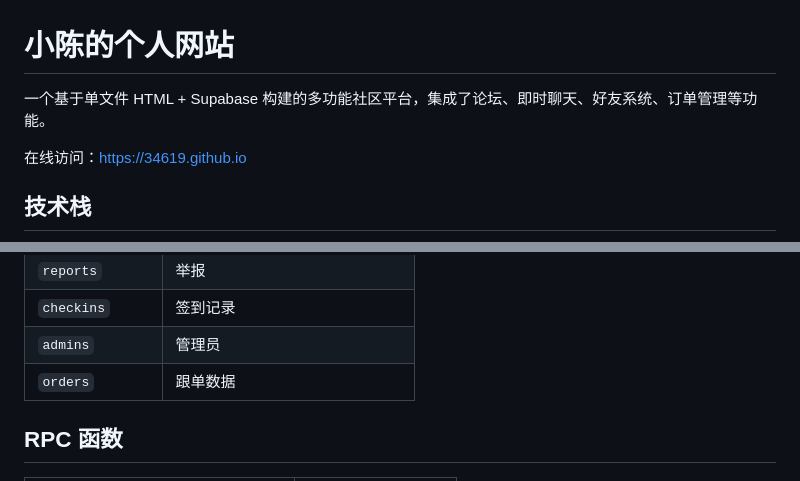
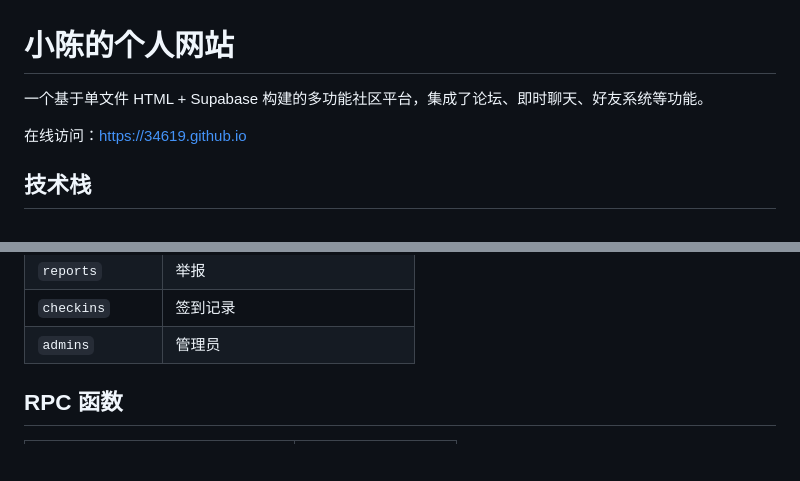
Before and after one commit to 34619/34619.github.io, a Markdown page: README.md, 2 parts joined by grey strips. GitHub-like rendering; blank space fills up the shorter version.

Commit message:
README 移除订单管理相关内容
Co-Authored-By: Claude Opus 4.7 <noreply@anthropic.com>

```diff
--- a/README.md
+++ b/README.md
@@ -1,6 +1,6 @@
 # 小陈的个人网站
 
-一个基于单文件 HTML + Supabase 构建的多功能社区平台，集成了论坛、即时聊天、好友系统、订单管理等功能。
+一个基于单文件 HTML + Supabase 构建的多功能社区平台，集成了论坛、即时聊天、好友系统等功能。
 
 在线访问：[https://34619.github.io](https://34619.github.io)
 
@@ -85,7 +85,6 @@ var SUPABASE_KEY = '你的anon Key';
 | `reports` | 举报 |
 | `checkins` | 签到记录 |
 | `admins` | 管理员 |
-| `orders` | 跟单数据 |
 
 ## RPC 函数
 
```
